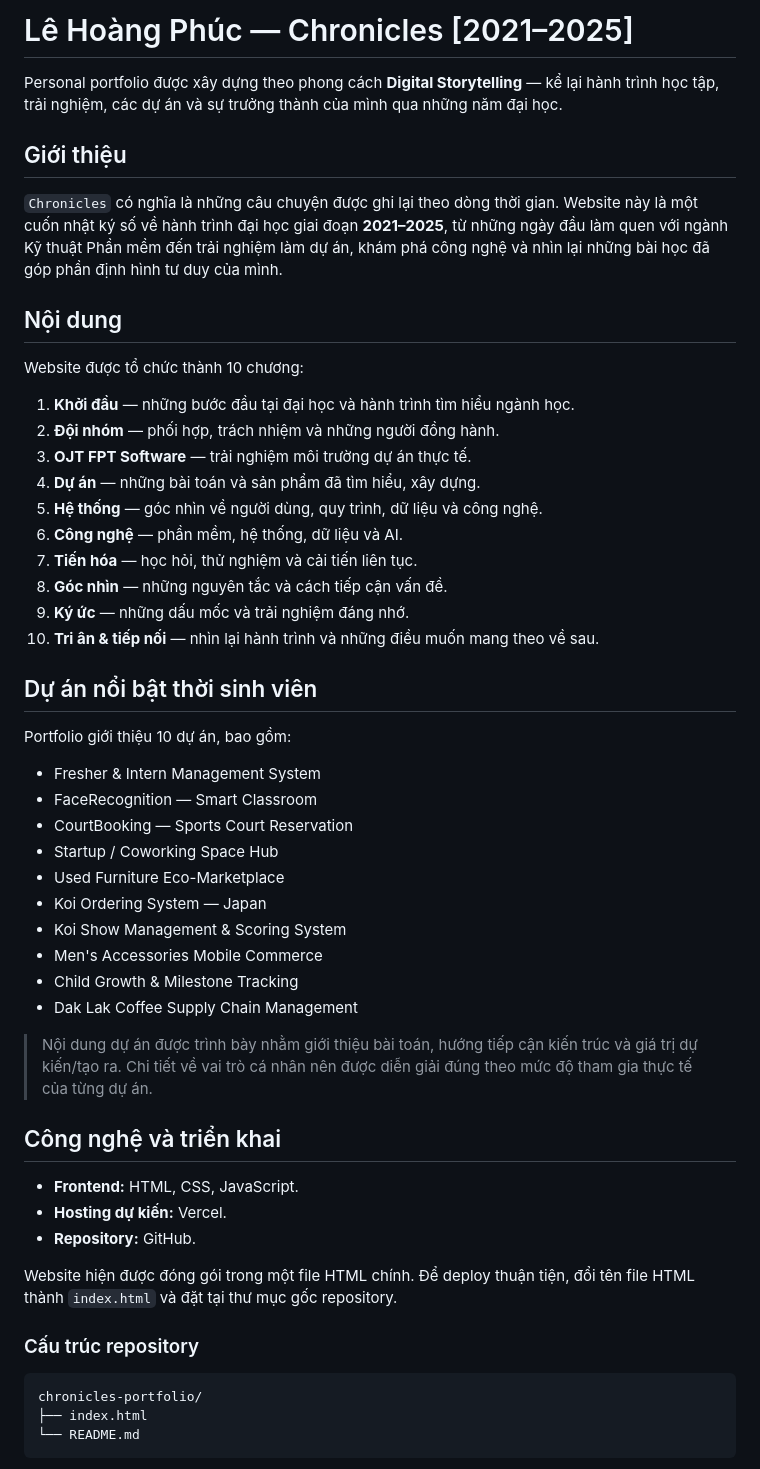
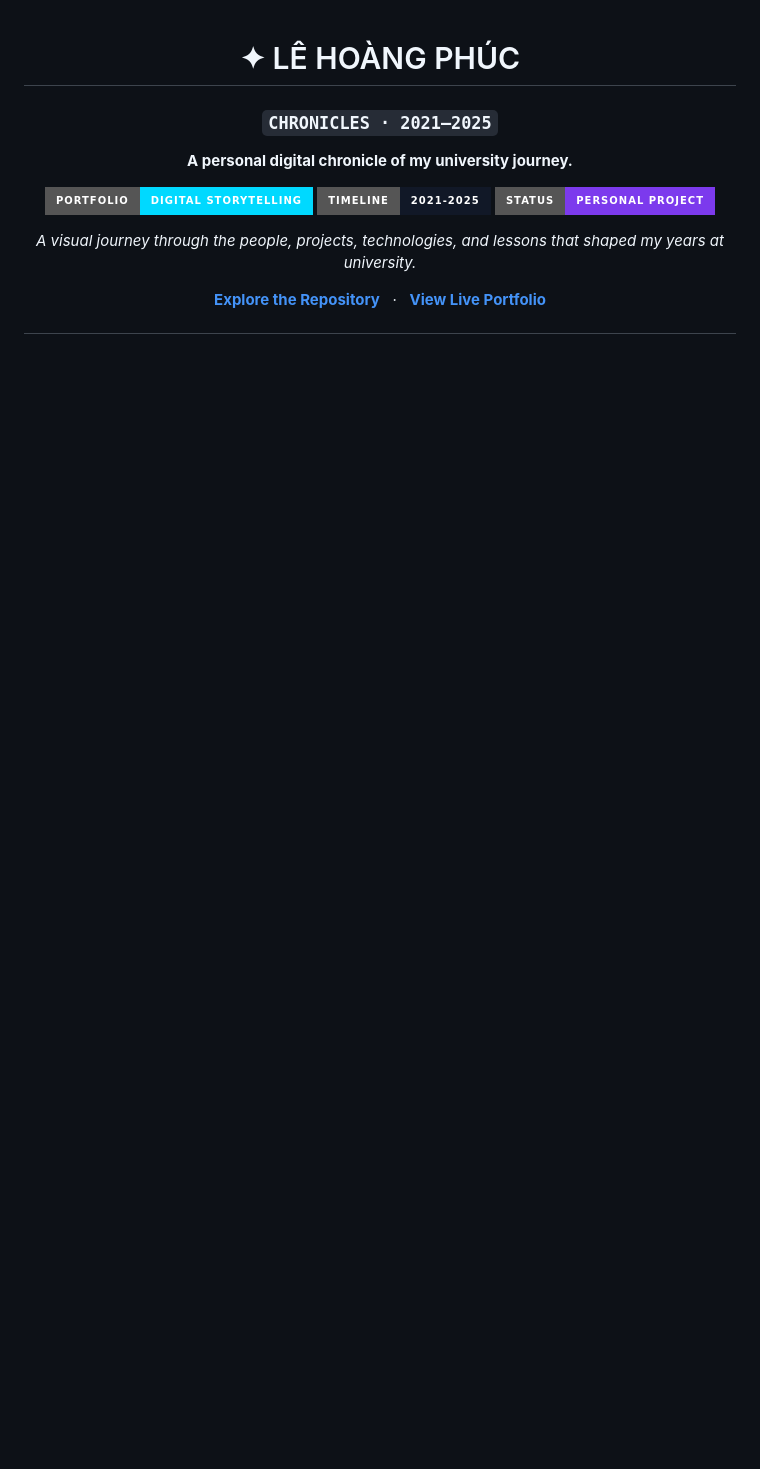
Before and after one commit to LHPhucDeveloper/chronicles-portfolio, a Markdown page: README.md, the part around one of its changes. GitHub-like rendering; badges without logos; blank space fills up the shorter version.

````diff
--- a/README.md
+++ b/README.md
@@ -1,56 +1,19 @@
-# Lê Hoàng Phúc — Chronicles [2021–2025]
+<div align="center">
 
-Personal portfolio được xây dựng theo phong cách **Digital Storytelling** — kể lại hành trình học tập, trải nghiệm, các dự án và sự trưởng thành của mình qua những năm đại học.
+# ✦ LÊ HOÀNG PHÚC
+### `CHRONICLES · 2021—2025`
 
-## Giới thiệu
+**A personal digital chronicle of my university journey.**
 
-`Chronicles` có nghĩa là những câu chuyện được ghi lại theo dòng thời gian. Website này là một cuốn nhật ký số về hành trình đại học giai đoạn **2021–2025**, từ những ngày đầu làm quen với ngành Kỹ thuật Phần mềm đến trải nghiệm làm dự án, khám phá công nghệ và nhìn lại những bài học đã góp phần định hình tư duy của mình.
+<p>
+  <img src="https://img.shields.io/badge/Portfolio-Digital%20Storytelling-00D9FF?style=for-the-badge&logo=html5&logoColor=white" alt="Digital Storytelling">
+  <img src="https://img.shields.io/badge/Timeline-2021--2025-111827?style=for-the-badge" alt="Timeline 2021–2025">
+  <img src="https://img.shields.io/badge/Status-Personal%20Project-7C3AED?style=for-the-badge" alt="Personal Project">
+</p>
 
-## Nội dung
+*A visual journey through the people, projects, technologies, and lessons that shaped my years at university.*
 
-Website được tổ chức thành 10 chương:
+[**Explore the Repository**](https://github.com/LHPhucDeveloper/chronicles-portfolio)
+&nbsp; · &nbsp;
+[**View Live Portfolio**](#-deployment)
 
-1. **Khởi đầu** — những bước đầu tại đại học và hành trình tìm hiểu ngành học.
-2. **Đội nhóm** — phối hợp, trách nhiệm và những người đồng hành.
-3. **OJT FPT Software** — trải nghiệm môi trường dự án thực tế.
-4. **Dự án** — những bài toán và sản phẩm đã tìm hiểu, xây dựng.
-5. **Hệ thống** — góc nhìn về người dùng, quy trình, dữ liệu và công nghệ.
-6. **Công nghệ** — phần mềm, hệ thống, dữ liệu và AI.
-7. **Tiến hóa** — học hỏi, thử nghiệm và cải tiến liên tục.
-8. **Góc nhìn** — những nguyên tắc và cách tiếp cận vấn đề.
-9. **Ký ức** — những dấu mốc và trải nghiệm đáng nhớ.
-10. **Tri ân & tiếp nối** — nhìn lại hành trình và những điều muốn mang theo về sau.
-
-## Dự án nổi bật thời sinh viên
-
-Portfolio giới thiệu 10 dự án, bao gồm:
-
-- Fresher & Intern Management System
-- FaceRecognition — Smart Classroom
-- CourtBooking — Sports Court Reservation
-- Startup / Coworking Space Hub
-- Used Furniture Eco-Marketplace
-- Koi Ordering System — Japan
-- Koi Show Management & Scoring System
-- Men's Accessories Mobile Commerce
-- Child Growth & Milestone Tracking
-- Dak Lak Coffee Supply Chain Management
-
-> Nội dung dự án được trình bày nhằm giới thiệu bài toán, hướng tiếp cận kiến trúc và giá trị dự kiến/tạo ra. Chi tiết về vai trò cá nhân nên được diễn giải đúng theo mức độ tham gia thực tế của từng dự án.
-
-## Công nghệ và triển khai
-
-- **Frontend:** HTML, CSS, JavaScript.
-- **Hosting dự kiến:** Vercel.
-- **Repository:** GitHub.
-
-Website hiện được đóng gói trong một file HTML chính. Để deploy thuận tiện, đổi tên file HTML thành `index.html` và đặt tại thư mục gốc repository.
-
-### Cấu trúc repository
-
-```text
-chronicles-portfolio/
-├── index.html
-└── README.md
-```
-
````
Also changed, not shown: other parts of README.md (+103 -21 lines).
